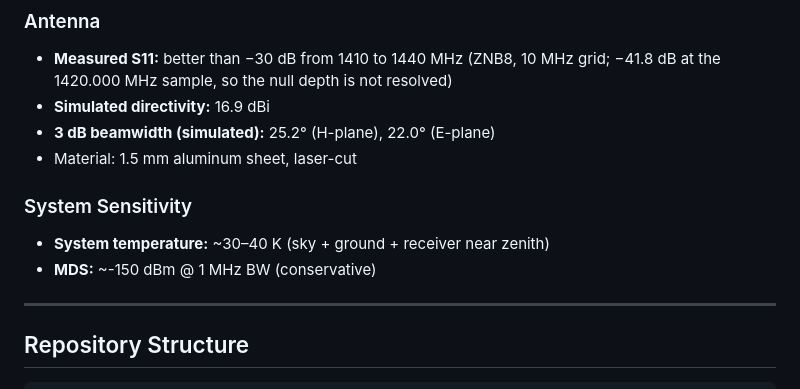
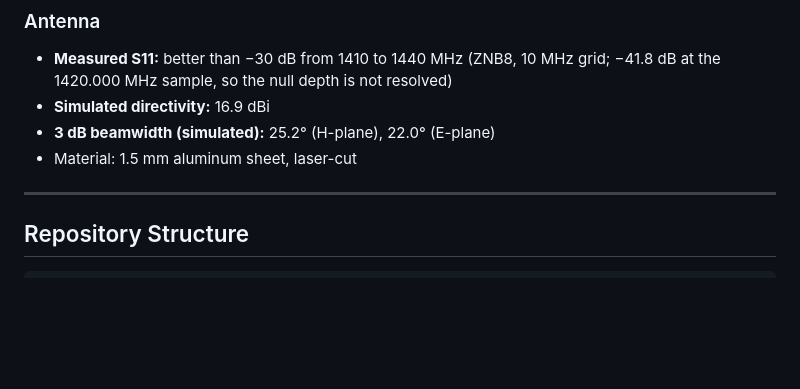
Before and after one commit to AlpGoXd/mergen-21, a Markdown page: README.md, the part around the change. GitHub-like rendering; blank space fills up the shorter version.

Commit message:
[task 6] Remove unsupported system-sensitivity claims
Co-Authored-By: Claude Opus 5.5 <noreply@anthropic.com>

```diff
--- a/README.md
+++ b/README.md
@@ -76,10 +76,6 @@ Here's what the GNU Radio receiver flowgraph looks like:
 - **Simulated directivity:** 16.9 dBi
 - **3 dB beamwidth (simulated):** 25.2° (H-plane), 22.0° (E-plane)
 - Material: 1.5 mm aluminum sheet, laser-cut
-
-### System Sensitivity
-- **System temperature:** ~30–40 K (sky + ground + receiver near zenith)
-- **MDS:** ~-150 dBm @ 1 MHz BW (conservative)
 
 ---
 
```
